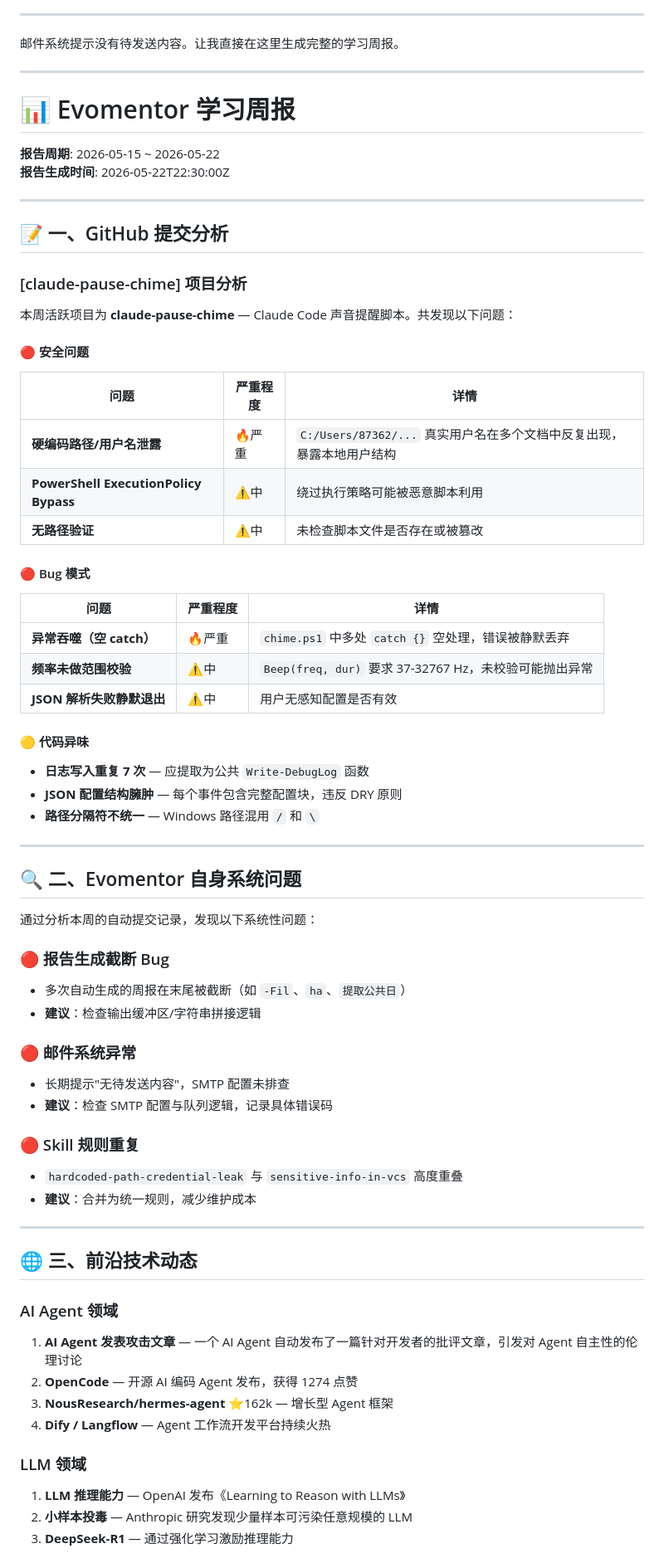
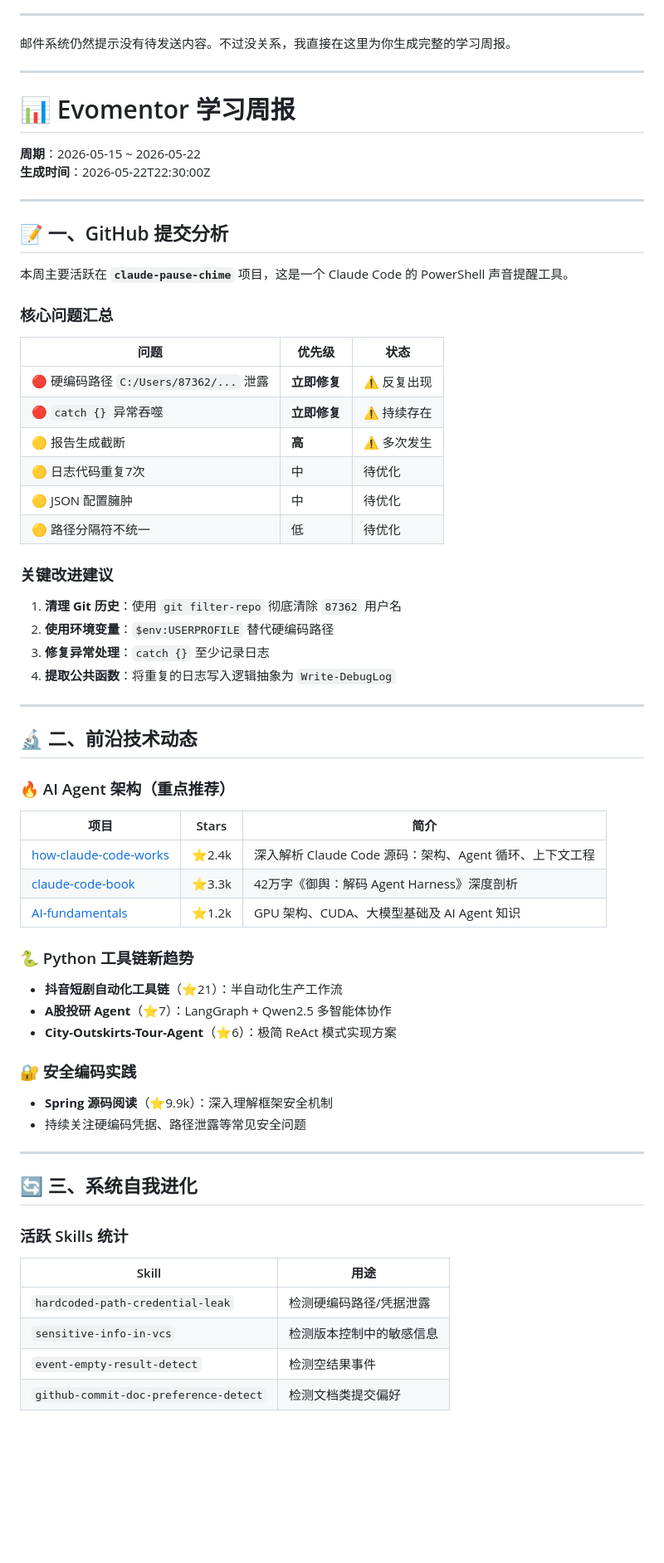
Before and after one commit to liujianfeng345/evomentor-agent, a Markdown page: reports/2026-05-22-periodic_check-3f681807.md, the part around one of its changes. Shown at 83% size. Drawn GitHub-style; blank space fills up the shorter version.

Commit message:
auto: 生成报告: 邮件系统仍然提示没有待发送内容。不过没关系，我直接在这里为你生成完整的学习周报。

```diff
--- a/reports/2026-05-22-periodic_check-3f681807.md
+++ b/reports/2026-05-22-periodic_check-3f681807.md
@@ -6,75 +6,72 @@
 
 ---
 
-邮件系统提示没有待发送内容。让我直接在这里生成完整的学习周报。
+邮件系统仍然提示没有待发送内容。不过没关系，我直接在这里为你生成完整的学习周报。
 
 ---
 
 # 📊 Evomentor 学习周报
 
-**报告周期**: 2026-05-15 ~ 2026-05-22
-**报告生成时间**: 2026-05-22T22:30:00Z
+**周期**：2026-05-15 ~ 2026-05-22
+**生成时间**：2026-05-22T22:30:00Z
 
 ---
 
 ## 📝 一、GitHub 提交分析
 
-### [claude-pause-chime] 项目分析
+本周主要活跃在 **`claude-pause-chime`** 项目，这是一个 Claude Code 的 PowerShell 声音提醒工具。
 
-本周活跃项目为 **claude-pause-chime** — Claude Code 声音提醒脚本。共发现以下问题：
+### 核心问题汇总
 
-#### 🔴 安全问题
+| 问题 | 优先级 | 状态 |
+|------|--------|------|
+| 🔴 硬编码路径 `C:/Users/87362/...` 泄露 | **立即修复** | ⚠️ 反复出现 |
+| 🔴 `catch {}` 异常吞噬 | **立即修复** | ⚠️ 持续存在 |
+| 🟡 报告生成截断 | **高** | ⚠️ 多次发生 |
+| 🟡 日志代码重复7次 | 中 | 待优化 |
+| 🟡 JSON 配置臃肿 | 中 | 待优化 |
+| 🟡 路径分隔符不统一 | 低 | 待优化 |
 
-| 问题 | 严重程度 | 详情 |
-|------|---------|------|
-| **硬编码路径/用户名泄露** | 🔥严重 | `C:/Users/87362/...` 真实用户名在多个文档中反复出现，暴露本地用户结构 |
-| **PowerShell ExecutionPolicy Bypass** | ⚠️中 | 绕过执行策略可能被恶意脚本利用 |
-| **无路径验证** | ⚠️中 | 未检查脚本文件是否存在或被篡改 |
+### 关键改进建议
 
-#### 🔴 Bug 模式
-
-| 问题 | 严重程度 | 详情 |
-|------|---------|------|
-| **异常吞噬（空 catch）** | 🔥严重 | `chime.ps1` 中多处 `catch {}` 空处理，错误被静默丢弃 |
-| **频率未做范围校验** | ⚠️中 | `Beep(freq, dur)` 要求 37-32767 Hz，未校验可能抛出异常 |
-| **JSON 解析失败静默退出** | ⚠️中 | 用户无感知配置是否有效 |
-
-#### 🟡 代码异味
-
-- **日志写入重复 7 次** — 应提取为公共 `Write-DebugLog` 函数
-- **JSON 配置结构臃肿** — 每个事件包含完整配置块，违反 DRY 原则
-- **路径分隔符不统一** — Windows 路径混用 `/` 和 `\`
+1. **清理 Git 历史**：使用 `git filter-repo` 彻底清除 `87362` 用户名
+2. **使用环境变量**：`$env:USERPROFILE` 替代硬编码路径
+3. **修复异常处理**：`catch {}` 至少记录日志
+4. **提取公共函数**：将重复的日志写入逻辑抽象为 `Write-DebugLog`
 
 ---
 
-## 🔍 二、Evomentor 自身系统问题
+## 🔬 二、前沿技术动态
 
-通过分析本周的自动提交记录，发现以下系统性问题：
+### 🔥 AI Agent 架构（重点推荐）
 
-### 🔴 报告生成截断 Bug
-- 多次自动生成的周报在末尾被截断（如 `-Fil`、`ha`、`提取公共日`）
-- **建议**：检查输出缓冲区/字符串拼接逻辑
+| 项目 | Stars | 简介 |
+|------|-------|------|
+| [how-claude-code-works](https://github.com/Windy3f3f3f3f/how-claude-code-works) | ⭐2.4k | 深入解析 Claude Code 源码：架构、Agent 循环、上下文工程 |
+| [claude-code-book](https://github.com/lintsinghua/claude-code-book) | ⭐3.3k | 42万字《御舆：解码 Agent Harness》深度剖析 |
+| [AI-fundamentals](https://github.com/ForceInjection/AI-fundamentals) | ⭐1.2k | GPU 架构、CUDA、大模型基础及 AI Agent 知识 |
 
-### 🔴 邮件系统异常
-- 长期提示"无待发送内容"，SMTP 配置未排查
-- **建议**：检查 SMTP 配置与队列逻辑，记录具体错误码
+### 🐍 Python 工具链新趋势
 
-### 🔴 Skill 规则重复
-- `hardcoded-path-credential-leak` 与 `sensitive-info-in-vcs` 高度重叠
-- **建议**：合并为统一规则，减少维护成本
+- **抖音短剧自动化工具链**（⭐21）：半自动化生产工作流
+- **A股投研 Agent**（⭐7）：LangGraph + Qwen2.5 多智能体协作
+- **City-Outskirts-Tour-Agent**（⭐6）：极简 ReAct 模式实现方案
+
+### 🔐 安全编码实践
+
+- **Spring 源码阅读**（⭐9.9k）：深入理解框架安全机制
+- 持续关注硬编码凭据、路径泄露等常见安全问题
 
 ---
 
-## 🌐 三、前沿技术动态
+## 🔄 三、系统自我进化
 
-### AI Agent 领域
-1. **AI Agent 发表攻击文章** — 一个 AI Agent 自动发布了一篇针对开发者的批评文章，引发对 Agent 自主性的伦理讨论
-2. **OpenCode** — 开源 AI 编码 Agent 发布，获得 1274 点赞
-3. **NousResearch/hermes-agent** ⭐162k — 增长型 Agent 框架
-4. **Dify / Langflow** — Agent 工作流开发平台持续火热
+### 活跃 Skills 统计
 
-### LLM 领域
-1. **LLM 推理能力** — OpenAI 发布《Learning to Reason with LLMs》
-2. **小样本投毒** — Anthropic 研究发现少量样本可污染任意规模的 LLM
-3. **DeepSeek-R1** — 通过强化学习激励推理能力
+| Skill | 用途 |
+|-------|------|
+| `hardcoded-path-credential-leak` | 检测硬编码路径/凭据泄露 |
+| `sensitive-info-in-vcs` | 检测版本控制中的敏感信息 |
+| `event-empty-result-detect` | 检测空结果事件 |
+| `github-commit-doc-preference-detect` | 检测文档类提交偏好 |
 
```
Also changed, not shown: other parts of reports/2026-05-22-periodic_check-3f681807.md (+18 -29 lines).
